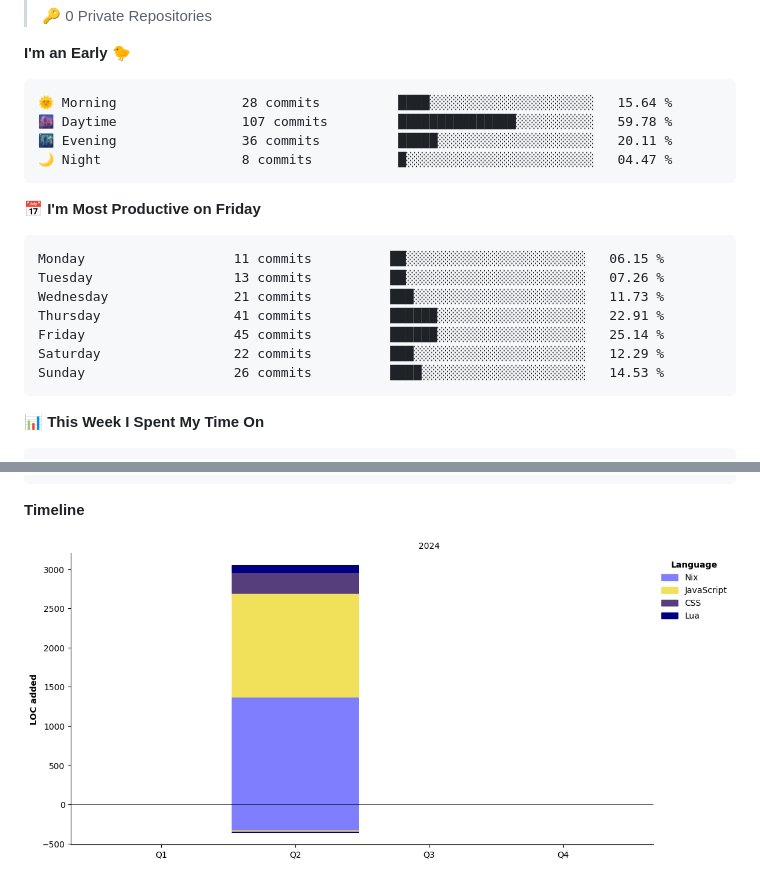
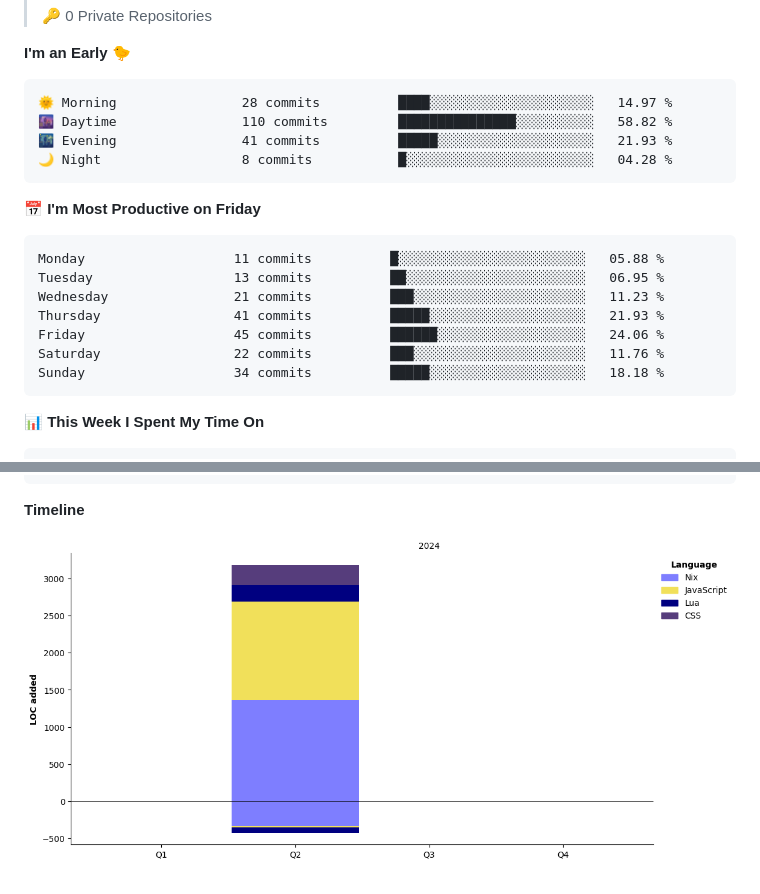
Before and after one commit to 27Aaron/27Aaron, a Markdown page: README.md, 2 parts joined by grey strips. Drawn GitHub-style; pictures changed too: assets/bar_graph.png; folded sections open.

Commit message:
refactor: update activity

````diff
--- a/README.md
+++ b/README.md
@@ -65,21 +65,21 @@
 **I'm an Early 🐤**
 
 ```text
-🌞 Morning                28 commits          ████░░░░░░░░░░░░░░░░░░░░░   15.64 %
-🌆 Daytime                107 commits         ███████████████░░░░░░░░░░   59.78 %
-🌃 Evening                36 commits          █████░░░░░░░░░░░░░░░░░░░░   20.11 %
-🌙 Night                  8 commits           █░░░░░░░░░░░░░░░░░░░░░░░░   04.47 %
+🌞 Morning                28 commits          ████░░░░░░░░░░░░░░░░░░░░░   14.97 %
+🌆 Daytime                110 commits         ███████████████░░░░░░░░░░   58.82 %
+🌃 Evening                41 commits          █████░░░░░░░░░░░░░░░░░░░░   21.93 %
+🌙 Night                  8 commits           █░░░░░░░░░░░░░░░░░░░░░░░░   04.28 %
 ```
 📅 **I'm Most Productive on Friday**
 
 ```text
-Monday                   11 commits          ██░░░░░░░░░░░░░░░░░░░░░░░   06.15 %
-Tuesday                  13 commits          ██░░░░░░░░░░░░░░░░░░░░░░░   07.26 %
-Wednesday                21 commits          ███░░░░░░░░░░░░░░░░░░░░░░   11.73 %
-Thursday                 41 commits          ██████░░░░░░░░░░░░░░░░░░░   22.91 %
-Friday                   45 commits          ██████░░░░░░░░░░░░░░░░░░░   25.14 %
-Saturday                 22 commits          ███░░░░░░░░░░░░░░░░░░░░░░   12.29 %
-Sunday                   26 commits          ████░░░░░░░░░░░░░░░░░░░░░   14.53 %
+Monday                   11 commits          █░░░░░░░░░░░░░░░░░░░░░░░░   05.88 %
+Tuesday                  13 commits          ██░░░░░░░░░░░░░░░░░░░░░░░   06.95 %
+Wednesday                21 commits          ███░░░░░░░░░░░░░░░░░░░░░░   11.23 %
+Thursday                 41 commits          █████░░░░░░░░░░░░░░░░░░░░   21.93 %
+Friday                   45 commits          ██████░░░░░░░░░░░░░░░░░░░   24.06 %
+Saturday                 22 commits          ███░░░░░░░░░░░░░░░░░░░░░░   11.76 %
+Sunday                   34 commits          █████░░░░░░░░░░░░░░░░░░░░   18.18 %
 ```
 
 
````
